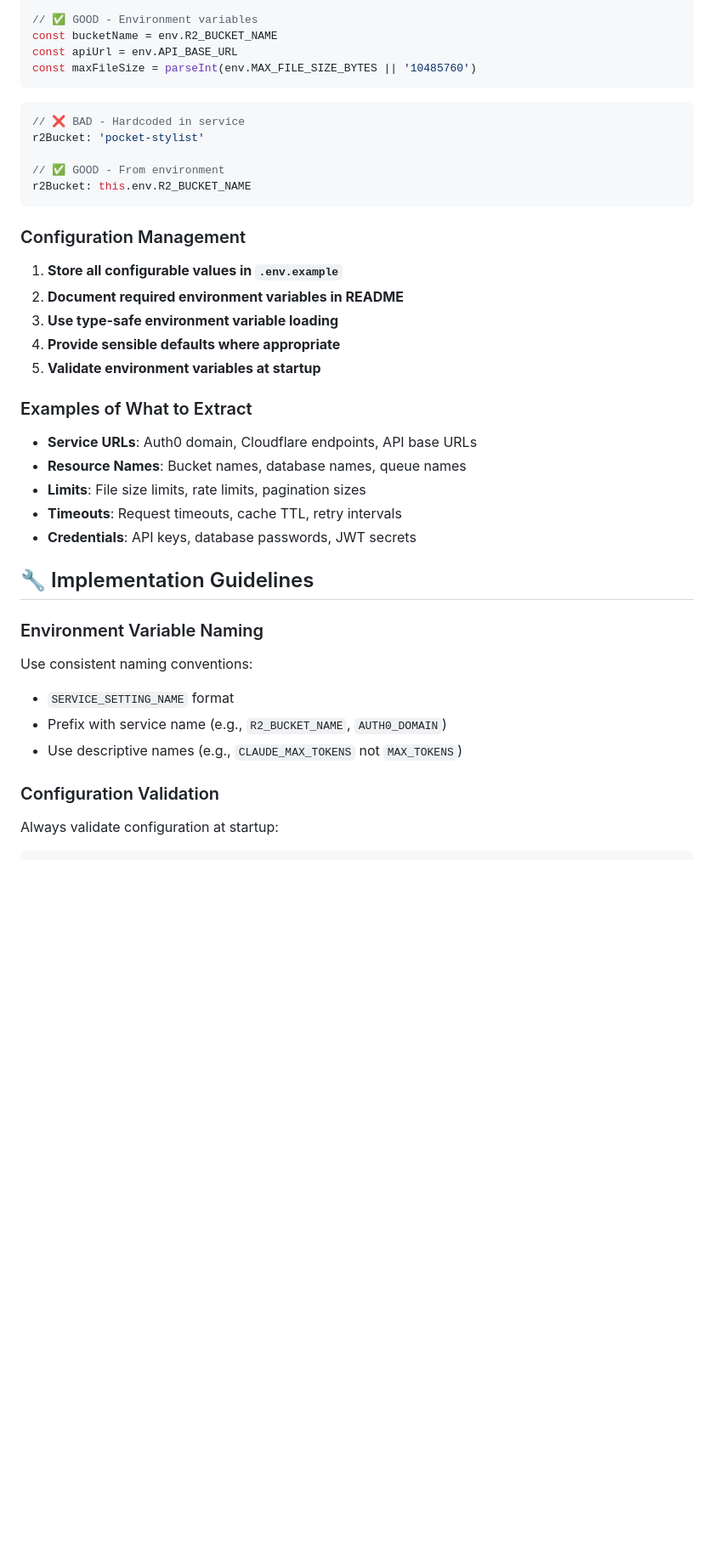
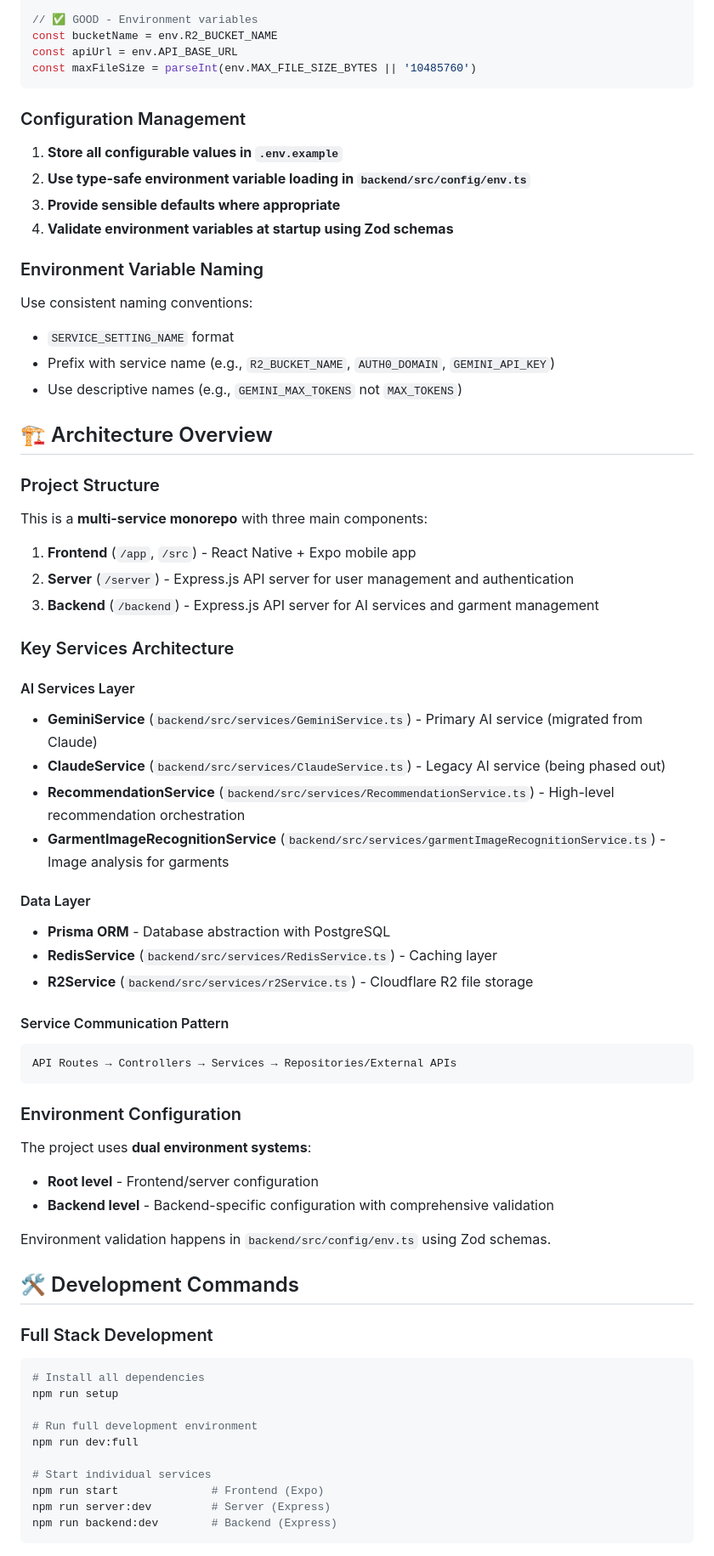
Before and after one commit to YunosukeYoshino/Pocket-Stylist, a Markdown page: CLAUDE.md, the part around one of its changes. Shown at 85% size. GitHub-like rendering; blank space fills up the shorter version.

````diff
--- a/CLAUDE.md
+++ b/CLAUDE.md
@@ -43,39 +43,69 @@ const apiUrl = env.API_BASE_URL
 const maxFileSize = parseInt(env.MAX_FILE_SIZE_BYTES || '10485760')
 ```
 
-```typescript
-// ❌ BAD - Hardcoded in service
-r2Bucket: 'pocket-stylist'
-
-// ✅ GOOD - From environment
-r2Bucket: this.env.R2_BUCKET_NAME
-```
-
 ### Configuration Management
 
 1. **Store all configurable values in `.env.example`**
-2. **Document required environment variables in README**
-3. **Use type-safe environment variable loading**
-4. **Provide sensible defaults where appropriate**
-5. **Validate environment variables at startup**
-
-### Examples of What to Extract
-
-- **Service URLs**: Auth0 domain, Cloudflare endpoints, API base URLs
-- **Resource Names**: Bucket names, database names, queue names
-- **Limits**: File size limits, rate limits, pagination sizes
-- **Timeouts**: Request timeouts, cache TTL, retry intervals
-- **Credentials**: API keys, database passwords, JWT secrets
-
-## 🔧 Implementation Guidelines
+2. **Use type-safe environment variable loading in `backend/src/config/env.ts`**
+3. **Provide sensible defaults where appropriate**
+4. **Validate environment variables at startup using Zod schemas**
 
 ### Environment Variable Naming
 
 Use consistent naming conventions:
 - `SERVICE_SETTING_NAME` format
-- Prefix with service name (e.g., `R2_BUCKET_NAME`, `AUTH0_DOMAIN`)
-- Use descriptive names (e.g., `CLAUDE_MAX_TOKENS` not `MAX_TOKENS`)
+- Prefix with service name (e.g., `R2_BUCKET_NAME`, `AUTH0_DOMAIN`, `GEMINI_API_KEY`)
+- Use descriptive names (e.g., `GEMINI_MAX_TOKENS` not `MAX_TOKENS`)
 
-### Configuration Validation
+## 🏗 Architecture Overview
 
-Always validate configuration at startup:
+### Project Structure
+
+This is a **multi-service monorepo** with three main components:
+
+1. **Frontend** (`/app`, `/src`) - React Native + Expo mobile app
+2. **Server** (`/server`) - Express.js API server for user management and authentication
+3. **Backend** (`/backend`) - Express.js API server for AI services and garment management
+
+### Key Services Architecture
+
+#### AI Services Layer
+- **GeminiService** (`backend/src/services/GeminiService.ts`) - Primary AI service (migrated from Claude)
+- **ClaudeService** (`backend/src/services/ClaudeService.ts`) - Legacy AI service (being phased out)
+- **RecommendationService** (`backend/src/services/RecommendationService.ts`) - High-level recommendation orchestration
+- **GarmentImageRecognitionService** (`backend/src/services/garmentImageRecognitionService.ts`) - Image analysis for garments
+
+#### Data Layer
+- **Prisma ORM** - Database abstraction with PostgreSQL
+- **RedisService** (`backend/src/services/RedisService.ts`) - Caching layer
+- **R2Service** (`backend/src/services/r2Service.ts`) - Cloudflare R2 file storage
+
+#### Service Communication Pattern
+```
+API Routes → Controllers → Services → Repositories/External APIs
+```
+
+### Environment Configuration
+
+The project uses **dual environment systems**:
+- **Root level** - Frontend/server configuration
+- **Backend level** - Backend-specific configuration with comprehensive validation
+
+Environment validation happens in `backend/src/config/env.ts` using Zod schemas.
+
+## 🛠 Development Commands
+
+### Full Stack Development
+```bash
+# Install all dependencies
+npm run setup
+
+# Run full development environment
+npm run dev:full
+
+# Start individual services
+npm run start              # Frontend (Expo)
+npm run server:dev         # Server (Express)
+npm run backend:dev        # Backend (Express)
+```
+
````
Also changed, not shown: other parts of CLAUDE.md (+160 -31 lines).
